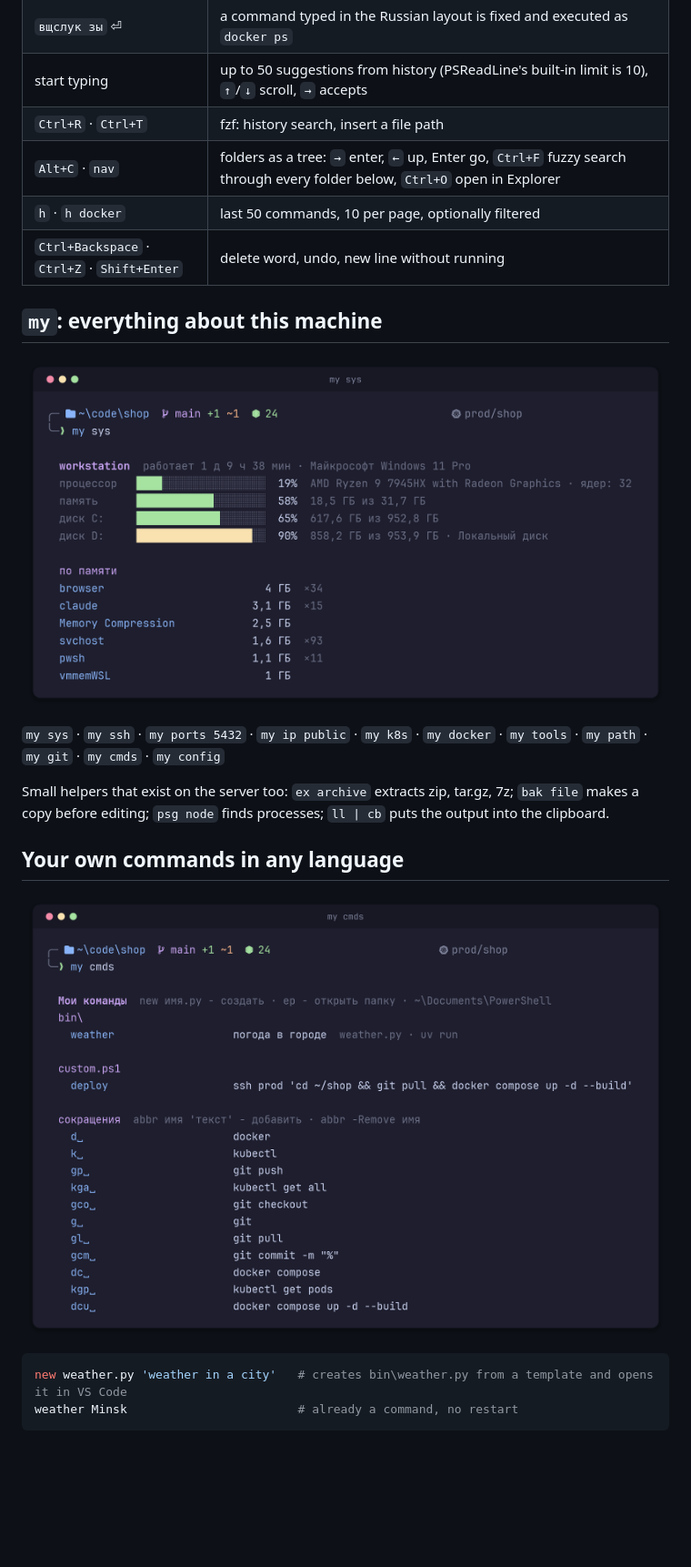
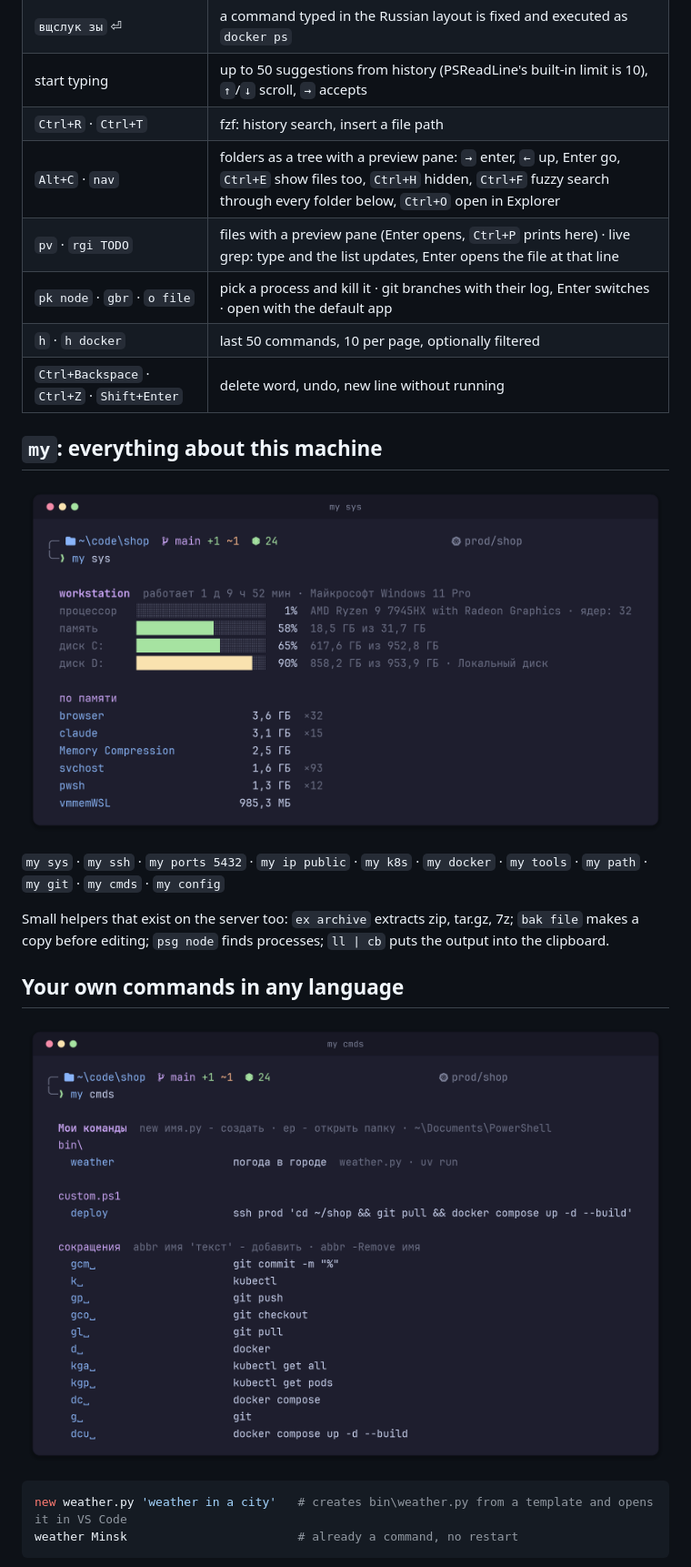
Before and after one commit to Ange1oc/termistry, a Markdown page: README.en.md, the part around the change. Shown at 91% size. Drawn GitHub-style; pictures changed too: docs/my-cmds.png, docs/my-sys.png; blank space fills up the shorter version.

```diff
--- a/README.en.md
+++ b/README.en.md
@@ -79,7 +79,9 @@ The profile starts in about half a second: only the core loads up front, while t
 | `вщслук зы` ⏎ | a command typed in the Russian layout is fixed and executed as `docker ps` |
 | start typing | up to 50 suggestions from history (PSReadLine's built-in limit is 10), `↑`/`↓` scroll, `→` accepts |
 | `Ctrl+R` · `Ctrl+T` | fzf: history search, insert a file path |
-| `Alt+C` · `nav` | folders as a tree: `→` enter, `←` up, Enter go, `Ctrl+F` fuzzy search through every folder below, `Ctrl+O` open in Explorer |
+| `Alt+C` · `nav` | folders as a tree with a preview pane: `→` enter, `←` up, Enter go, `Ctrl+E` show files too, `Ctrl+H` hidden, `Ctrl+F` fuzzy search through every folder below, `Ctrl+O` open in Explorer |
+| `pv` · `rgi TODO` | files with a preview pane (Enter opens, `Ctrl+P` prints here) · live grep: type and the list updates, Enter opens the file at that line |
+| `pk node` · `gbr` · `o file` | pick a process and kill it · git branches with their log, Enter switches · open with the default app |
 | `h` · `h docker` | last 50 commands, 10 per page, optionally filtered |
 | `Ctrl+Backspace` · `Ctrl+Z` · `Shift+Enter` | delete word, undo, new line without running |
 
```
Also changed, not shown: README.md (+3 -1 lines), docs/help.png, docs/hero.png, docs/server.png, docs/themes.png, 4 other files.
